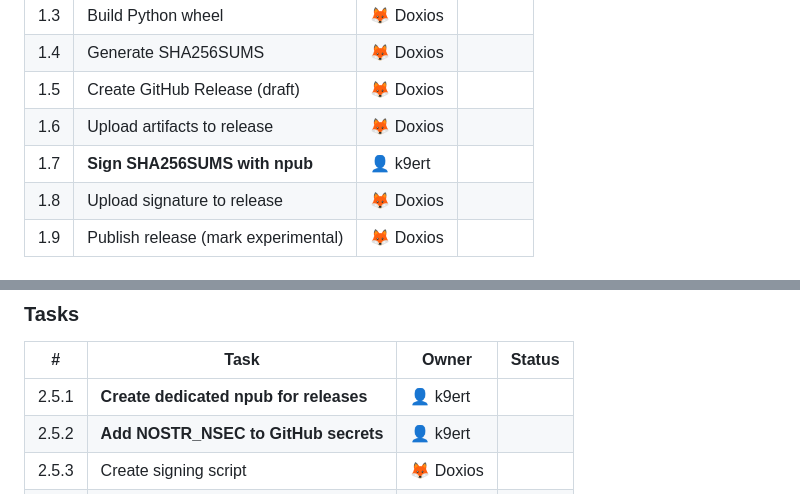
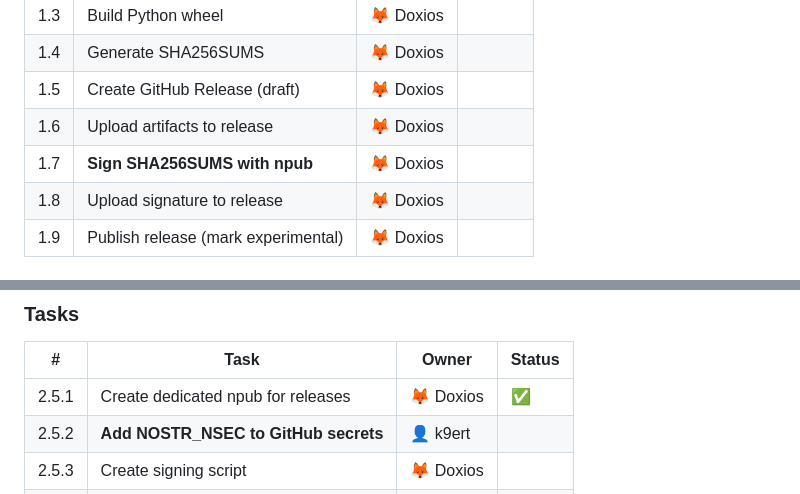
Before and after one commit to al-munazzim/cobot, a Markdown page: docs/RELEASE-PLAN.md, 2 parts joined by grey strips. Rendered like a GitHub page.

```diff
--- a/docs/RELEASE-PLAN.md
+++ b/docs/RELEASE-PLAN.md
@@ -28,7 +28,7 @@ This document outlines the release process for Cobot, including manual steps for
 | 1.4 | Generate SHA256SUMS | 🦊 Doxios | |
 | 1.5 | Create GitHub Release (draft) | 🦊 Doxios | |
 | 1.6 | Upload artifacts to release | 🦊 Doxios | |
-| 1.7 | **Sign SHA256SUMS with npub** | 👤 k9ert | |
+| 1.7 | **Sign SHA256SUMS with npub** | 🦊 Doxios | |
 | 1.8 | Upload signature to release | 🦊 Doxios | |
 | 1.9 | Publish release (mark experimental) | 🦊 Doxios | |
 
@@ -237,7 +239,7 @@ cobot verify-release v0.1.0
 
 | # | Task | Owner | Status |
 |---|------|-------|--------|
-| 2.5.1 | **Create dedicated npub for releases** | 👤 k9ert | |
+| 2.5.1 | Create dedicated npub for releases | 🦊 Doxios | ✅ |
 | 2.5.2 | **Add NOSTR_NSEC to GitHub secrets** | 👤 k9ert | |
 | 2.5.3 | Create signing script | 🦊 Doxios | |
 | 2.5.4 | Add signing to release workflow | 🦊 Doxios | |
```
Also changed, not shown: other parts of docs/RELEASE-PLAN.md (+21 -13 lines).
